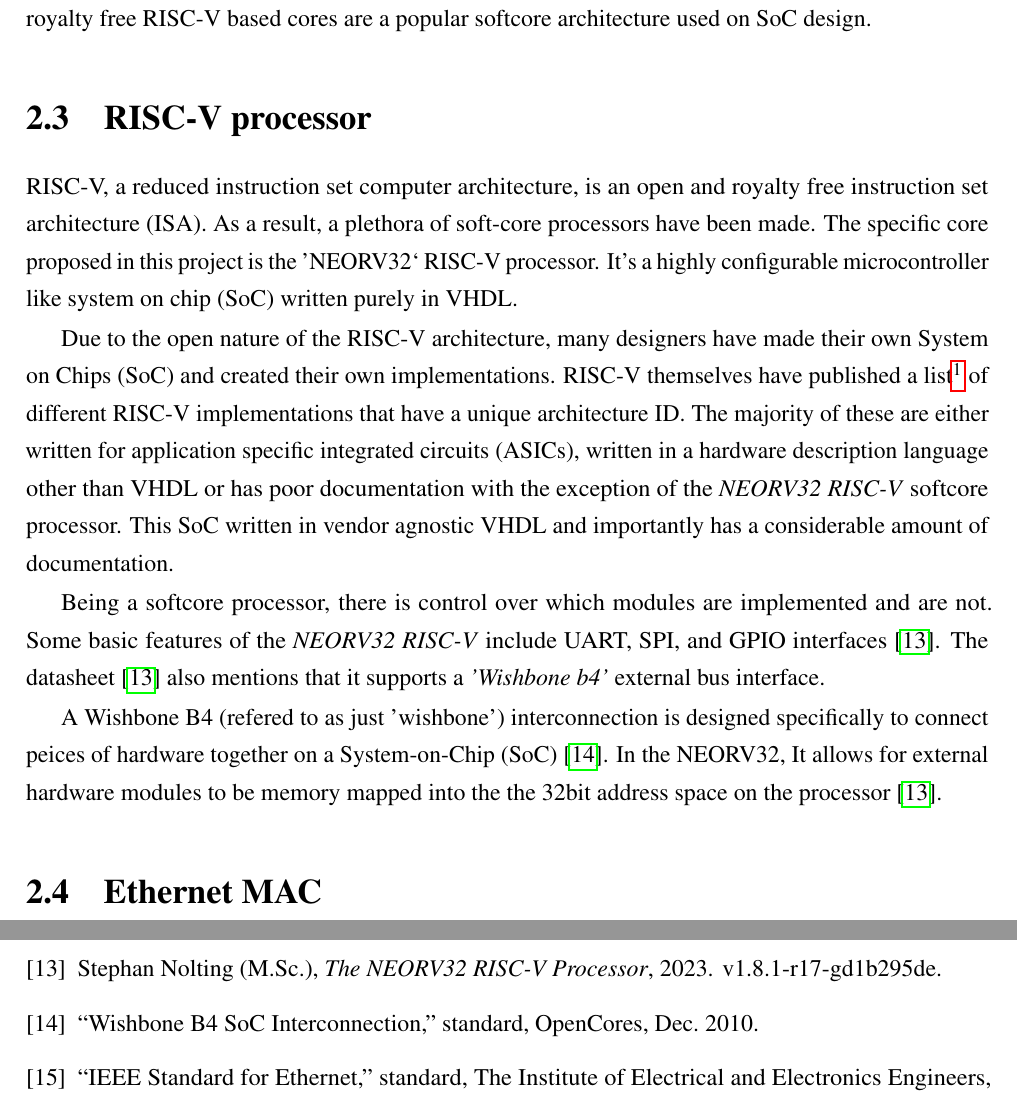
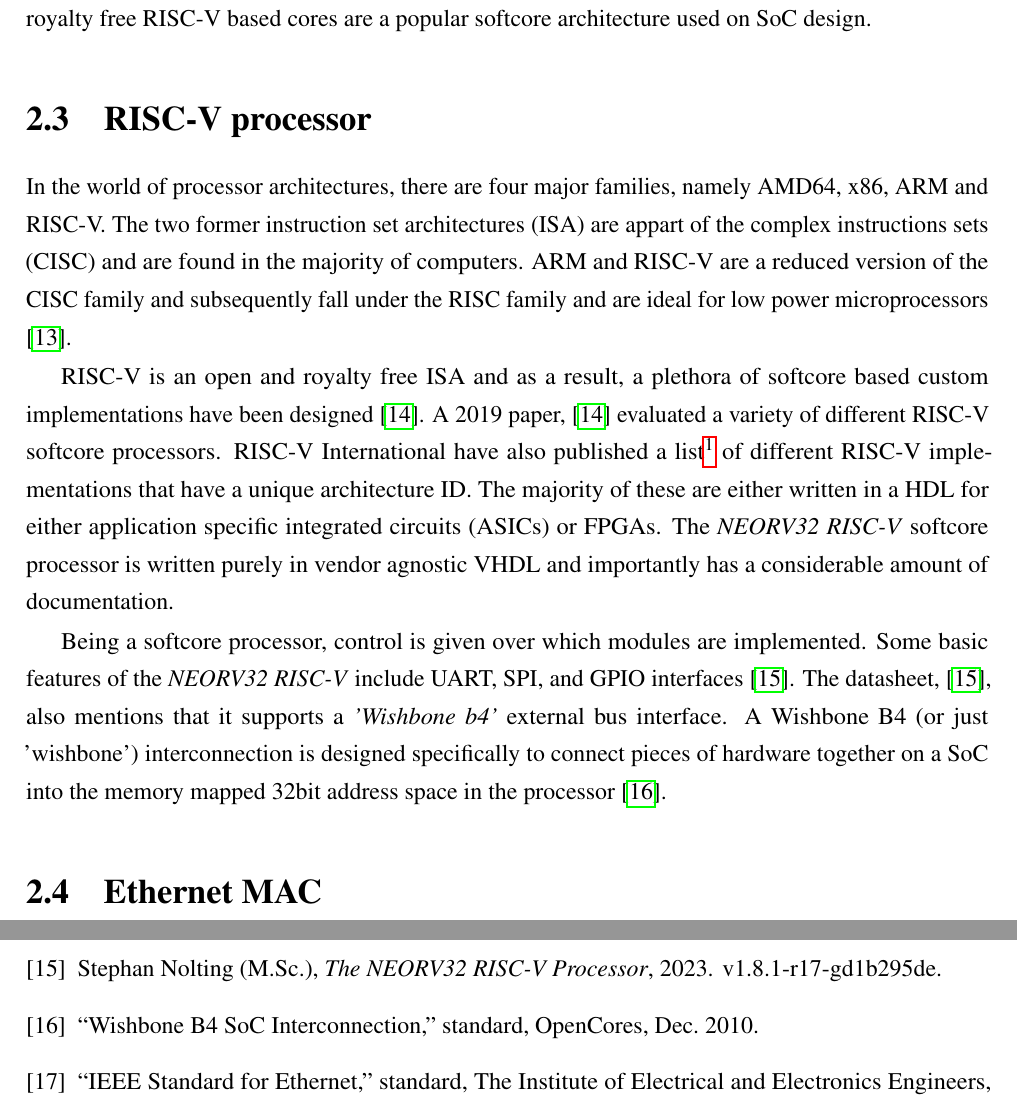
Before and after one commit to matty0005/thesis, a LaTeX thesis (project_proposal/thesis_proposal_matthew_gilpin_45801600.tex, which reads project_proposal/Chapter2/Chapter2.tex): two parts of pages 7 and 13 of 13 before the commit and two parts of pages 7 and 14 of 14 after it, joined at a grey line, cut so that both start at the same text. Compiled offline with pdfLaTeX.

Commit message:
Added some more details for the riscv stuff

```diff
--- a/project_proposal/Chapter2/Chapter2.tex
+++ b/project_proposal/Chapter2/Chapter2.tex
@@ -56,25 +56,20 @@ Softcore processors are configurable and can be modeled in a hardware descriptio
 
 
 \section{RISC-V processor}
-RISC-V, a reduced instruction set computer architecture, is an open and royalty free instruction set architecture (ISA). As a result, a plethora
-of soft-core processors have been made. The specific core proposed in this project is the 'NEORV32` RISC-V processor. It's a highly configurable
-microcontroller like system on chip (SoC) written purely in VHDL.
+In the world of processor architectures, there are four major families, namely AMD64, x86, ARM and RISC-V. The two former instruction set architectures (ISA)
+are appart of the complex instructions sets (CISC) and are found in the majority of computers. ARM and RISC-V are a reduced version of the CISC family and
+subsequently fall under the RISC family and are ideal for low power microprocessors \cite{RV16Embedded}.
 
+RISC-V is an open and royalty free ISA and as a result, a plethora of softcore based custom implementations have been designed \cite{CatalogRISCSoftcore}.
+A 2019 paper, \cite{CatalogRISCSoftcore} evaluated a variety of different RISC-V softcore processors. RISC-V International have also published
+a list\footnote[1]{See: https://github.com/riscv/riscv-isa-manual/blob/master/marchid.md} of different RISC-V implementations
+that have a unique architecture ID. The majority of these are either written in a HDL for either application specific integrated circuits (ASICs) or FPGAs.
+The \textit{NEORV32 RISC-V} softcore processor is written purely in vendor agnostic VHDL and importantly has a considerable amount of documentation.
 
-Due to the open nature of the RISC-V architecture, many designers have made their own System on Chips (SoC) and created their own implementations. RISC-V
-themselves have published a list\footnote[1]{See: https://github.com/riscv/riscv-isa-manual/blob/master/marchid.md} of different RISC-V implementations
-that have a unique architecture ID. The majority of these are either written for application specific integrated circuits (ASICs), written in a hardware
-description language other than VHDL or has poor documentation with the exception of the  \textit{NEORV32 RISC-V} softcore processor. This SoC written
-in vendor agnostic VHDL and importantly has a considerable amount of documentation.
-
-Being a softcore processor, there is control over which modules are implemented and are not. Some basic features of the \textit{NEORV32 RISC-V} include
-UART, SPI, and GPIO interfaces \cite{neorv32Datasheet}. The datasheet \cite{neorv32Datasheet} also mentions that it supports a \textit{'Wishbone b4'}
-external bus interface.
-
-
-A Wishbone B4 (refered to as just 'wishbone') interconnection is designed specifically to connect peices of hardware together on a System-on-Chip (SoC) \cite{WishboneSpec}. In the NEORV32,
-It allows for external hardware modules to be memory mapped into the the 32bit address space on the processor \cite{neorv32Datasheet}.
-
+Being a softcore processor, control is given over which modules are implemented. Some basic features of the \textit{NEORV32 RISC-V} include
+UART, SPI, and GPIO interfaces \cite{neorv32Datasheet}. The datasheet, \cite{neorv32Datasheet}, also mentions that it supports a \textit{'Wishbone b4'}
+external bus interface. A Wishbone B4 (or just 'wishbone') interconnection is designed specifically to connect pieces of hardware together on a SoC into the memory
+mapped 32bit address space in the processor \cite{WishboneSpec}.
 
 
 
```
Also changed, not shown: project_proposal/References/Bibliography.bib (+17 -0 lines), project_proposal/thesis_proposal_matthew_gilpin_45801600.pdf.
